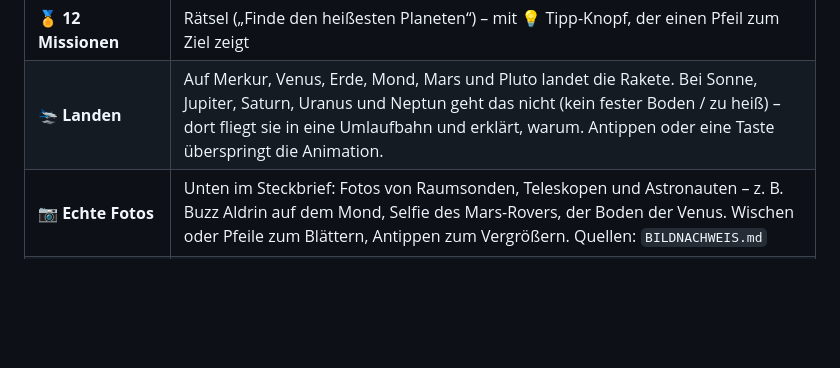
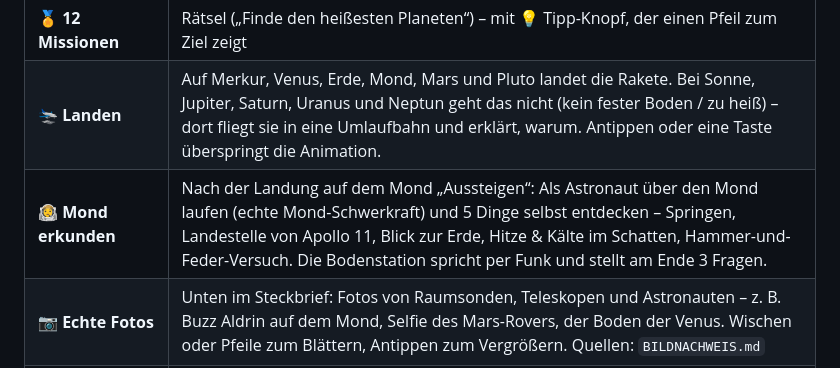
Before and after one commit to prettyBird1904/mission-sonnensystem, a Markdown page: ANLEITUNG.md, the part around the change. Drawn GitHub-style; blank space fills up the shorter version.

Commit message:
Anleitung: Mond erkunden
Co-Authored-By: Claude Opus 5.5 (1M context) <noreply@anthropic.com>

```diff
--- a/ANLEITUNG.md
+++ b/ANLEITUNG.md
@@ -58,6 +58,7 @@ Ja. Stempel, Sterne und Missionen bleiben beim Neuladen, Schließen und Neustart
 | 🎮 **Selbst fliegen** | Tastatur: `W` Gas, `A`/`D` lenken, `R`/`F` hoch/runter, Leertaste Turbo, `E` erforschen · Tablet: Joystick + GAS/TURBO · In Planetennähe schaltet sich der Turbo automatisch ab (Landeanflug), damit man nicht vorbeischießt. |
 | 🏅 **12 Missionen** | Rätsel („Finde den heißesten Planeten“) – mit 💡 Tipp-Knopf, der einen Pfeil zum Ziel zeigt |
 | 🛬 **Landen** | Auf Merkur, Venus, Erde, Mond, Mars und Pluto landet die Rakete. Bei Sonne, Jupiter, Saturn, Uranus und Neptun geht das nicht (kein fester Boden / zu heiß) – dort fliegt sie in eine Umlaufbahn und erklärt, warum. Antippen oder eine Taste überspringt die Animation. |
+| 👨‍🚀 **Mond erkunden** | Nach der Landung auf dem Mond „Aussteigen“: Als Astronaut über den Mond laufen (echte Mond-Schwerkraft) und 5 Dinge selbst entdecken – Springen, Landestelle von Apollo 11, Blick zur Erde, Hitze & Kälte im Schatten, Hammer-und-Feder-Versuch. Die Bodenstation spricht per Funk und stellt am Ende 3 Fragen. |
 | 📷 **Echte Fotos** | Unten im Steckbrief: Fotos von Raumsonden, Teleskopen und Astronauten – z. B. Buzz Aldrin auf dem Mond, Selfie des Mars-Rovers, der Boden der Venus. Wischen oder Pfeile zum Blättern, Antippen zum Vergrößern. Quellen: `BILDNACHWEIS.md` |
 | 📋 **Steckbrief** | Größe, Entfernung, Tag, Jahr, Temperatur, Monde, Größenvergleich mit der Erde, Thermometer |
 | 💡 **Wusstest du?** | 4–5 spannende Fakten pro Himmelskörper |
```
